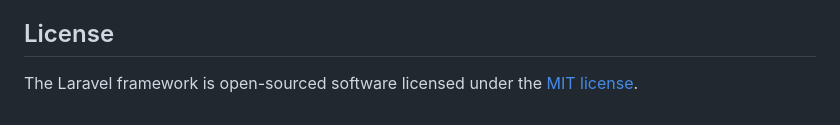
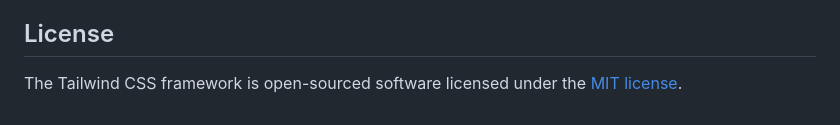
Before and after one commit to Alizaaaja4/Web_DLOR24, a Markdown page: README.md, the part around the change. GitHub-like rendering.

```diff
--- a/README.md
+++ b/README.md
@@ -37,4 +37,4 @@ We extend our gratitude to the sponsors who support the development and growth o
 
 ## License
 
-The Laravel framework is open-sourced software licensed under the [MIT license](https://opensource.org/licenses/MIT).
+The Tailwind CSS framework is open-sourced software licensed under the [MIT license](https://opensource.org/licenses/MIT).
```
